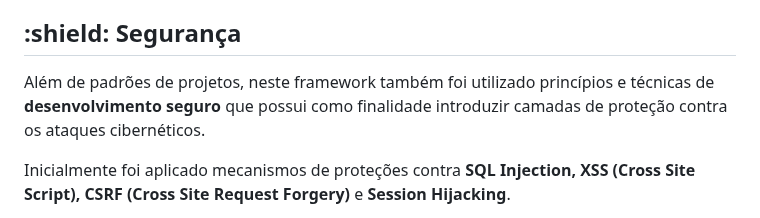
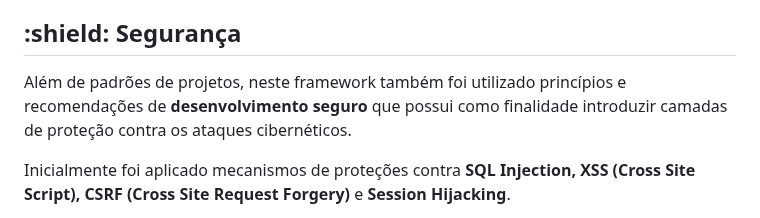
Before and after one commit to Willian-Brito/Kaioken-Framework, a Markdown page: README.md, the part around the change. GitHub-like rendering.

Commit message:
Desenvolvendo REDME

```diff
--- a/README.md
+++ b/README.md
@@ -36,7 +36,7 @@ Os padrões de projetos que foram utilizados para a construção deste framework
 
 <h2>:shield: Segurança</h2>
 <p>
-Além de padrões de projetos, neste framework também foi utilizado princípios e técnicas de <b>desenvolvimento seguro</b> que possui como ﬁnalidade introduzir camadas de proteção contra os ataques cibernéticos.
+Além de padrões de projetos, neste framework também foi utilizado princípios e recomendações de <b>desenvolvimento seguro</b> que possui como ﬁnalidade introduzir camadas de proteção contra os ataques cibernéticos.
 
 Inicialmente foi aplicado mecanismos de proteções contra <b>SQL Injection, XSS (Cross Site Script), CSRF (Cross Site Request Forgery)</b> e <b>Session Hijacking</b>.
 
```
